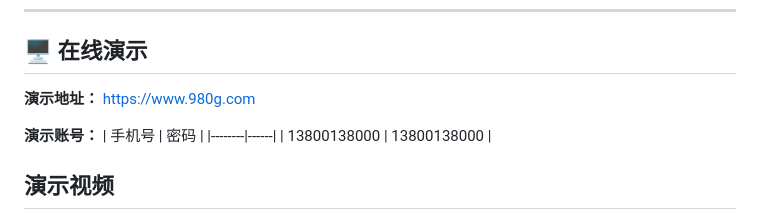
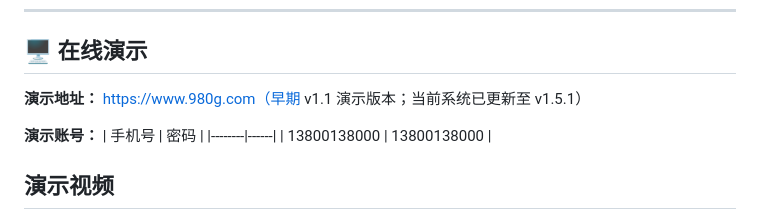
Before and after one commit to kaier0922/myerp, a Markdown page: README.md, the part around the change. GitHub-like rendering.

Commit message:
docs: clarify demo site version

```diff
--- a/README.md
+++ b/README.md
@@ -10,7 +10,7 @@
 
 ## 🖥️ 在线演示
 
-**演示地址：** https://www.980g.com
+**演示地址：** https://www.980g.com（早期 v1.1 演示版本；当前系统已更新至 v1.5.1）
 
 **演示账号：**
 | 手机号 | 密码 |
```
